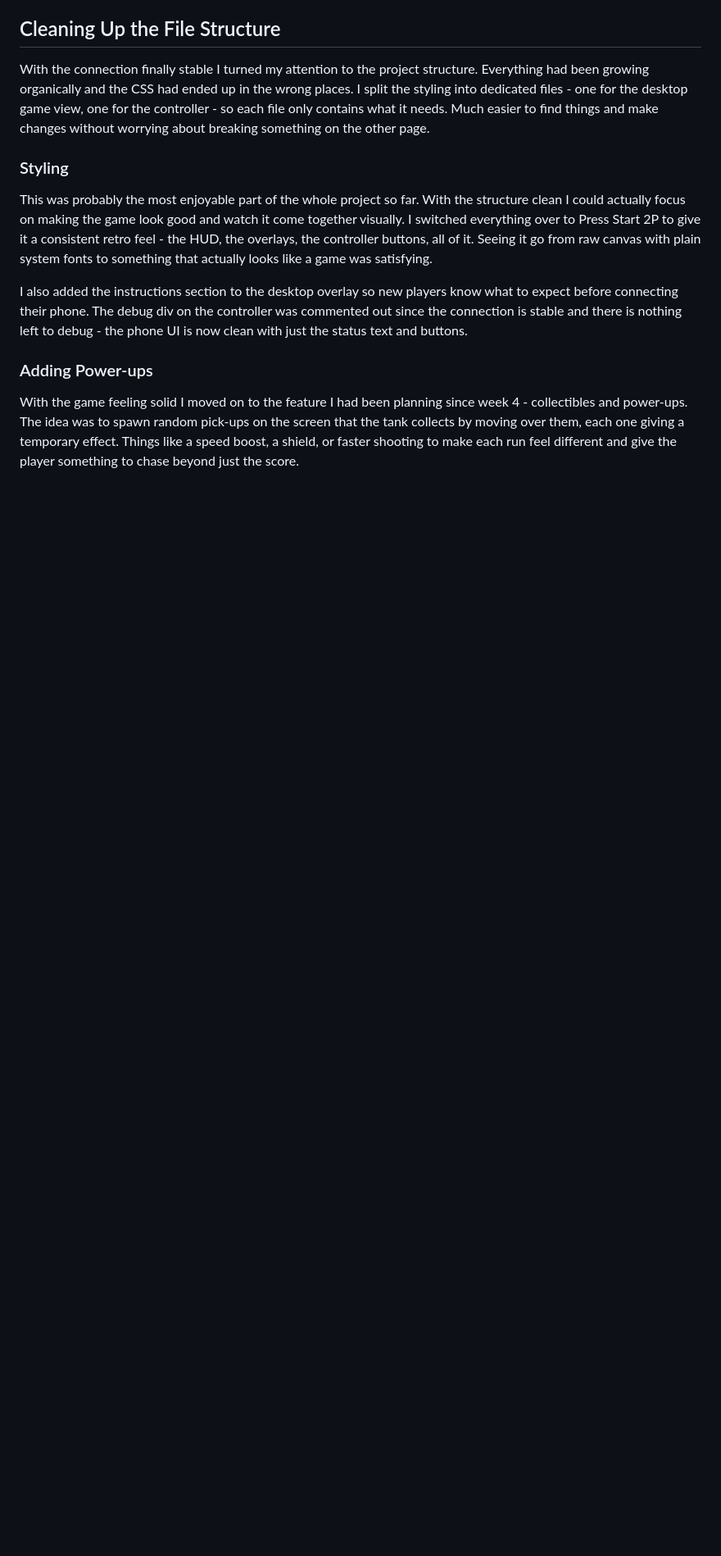
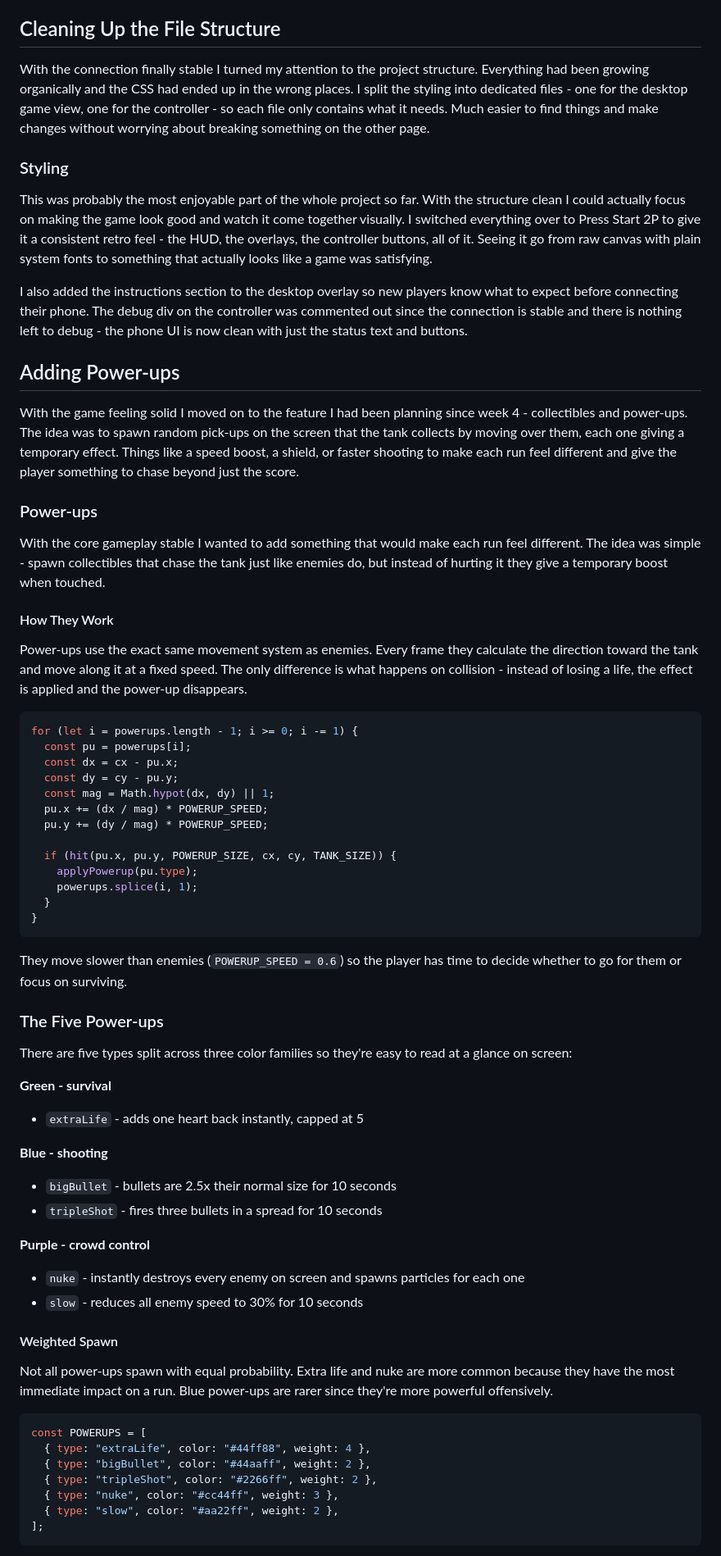
Before and after one commit to gagatkaa/webRTC-assignment, a Markdown page: README.md, the part around one of its changes. Shown at 82% size. Rendered like a GitHub page; blank space fills up the shorter version.

Commit message:
doc: writeing the final readme on power-ups and my final thoughts

````diff
--- a/README.md
+++ b/README.md
@@ -806,6 +805,65 @@ This was probably the most enjoyable part of the whole project so far. With the
 
 I also added the instructions section to the desktop overlay so new players know what to expect before connecting their phone. The debug div on the controller was commented out since the connection is stable and there is nothing left to debug - the phone UI is now clean with just the status text and buttons.
 
-### Adding Power-ups
+## Adding Power-ups
 
 With the game feeling solid I moved on to the feature I had been planning since week 4 - collectibles and power-ups. The idea was to spawn random pick-ups on the screen that the tank collects by moving over them, each one giving a temporary effect. Things like a speed boost, a shield, or faster shooting to make each run feel different and give the player something to chase beyond just the score.
+
+### Power-ups
+
+With the core gameplay stable I wanted to add something that would make each run feel different. The idea was simple - spawn collectibles that chase the tank just like enemies do, but instead of hurting it they give a temporary boost when touched.
+
+#### How They Work
+
+Power-ups use the exact same movement system as enemies. Every frame they calculate the direction toward the tank and move along it at a fixed speed. The only difference is what happens on collision - instead of losing a life, the effect is applied and the power-up disappears.
+
+```javascript
+for (let i = powerups.length - 1; i >= 0; i -= 1) {
+  const pu = powerups[i];
+  const dx = cx - pu.x;
+  const dy = cy - pu.y;
+  const mag = Math.hypot(dx, dy) || 1;
+  pu.x += (dx / mag) * POWERUP_SPEED;
+  pu.y += (dy / mag) * POWERUP_SPEED;
+
+  if (hit(pu.x, pu.y, POWERUP_SIZE, cx, cy, TANK_SIZE)) {
+    applyPowerup(pu.type);
+    powerups.splice(i, 1);
+  }
+}
+```
+
+They move slower than enemies (`POWERUP_SPEED = 0.6`) so the player has time to decide whether to go for them or focus on surviving.
+
+### The Five Power-ups
+
+There are five types split across three color families so they're easy to read at a glance on screen:
+
+**Green - survival**
+
+- `extraLife` - adds one heart back instantly, capped at 5
+
+**Blue - shooting**
+
+- `bigBullet` - bullets are 2.5x their normal size for 10 seconds
+- `tripleShot` - fires three bullets in a spread for 10 seconds
+
+**Purple - crowd control**
+
+- `nuke` - instantly destroys every enemy on screen and spawns particles for each one
+- `slow` - reduces all enemy speed to 30% for 10 seconds
+
+#### Weighted Spawn
+
+Not all power-ups spawn with equal probability. Extra life and nuke are more common because they have the most immediate impact on a run. Blue power-ups are rarer since they're more powerful offensively.
+
+```javascript
+const POWERUPS = [
+  { type: "extraLife", color: "#44ff88", weight: 4 },
+  { type: "bigBullet", color: "#44aaff", weight: 2 },
+  { type: "tripleShot", color: "#2266ff", weight: 2 },
+  { type: "nuke", color: "#cc44ff", weight: 3 },
+  { type: "slow", color: "#aa22ff", weight: 2 },
+];
+```
+
````
Also changed, not shown: other parts of README.md (+54 -7 lines).
